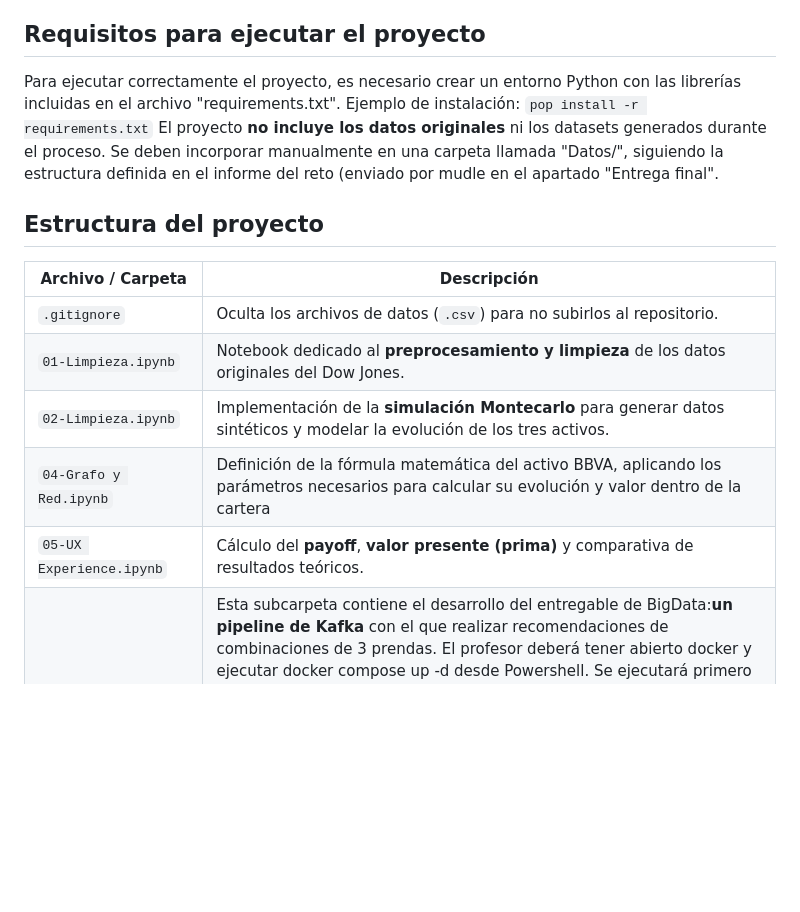
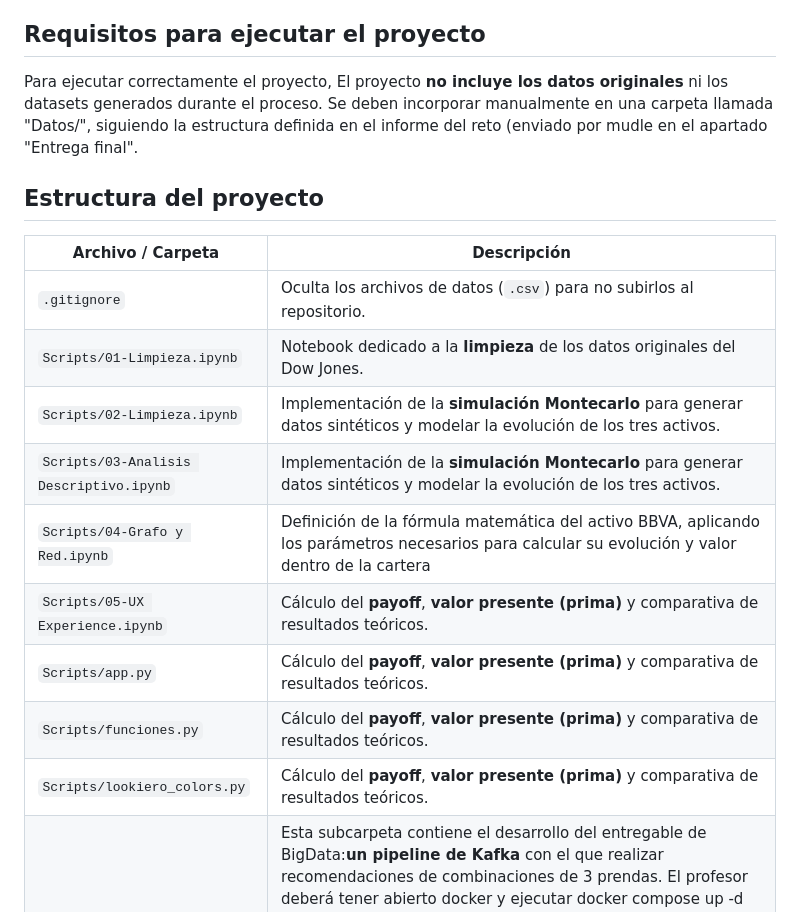
Before and after one commit to XabierAlmodovar/Naranja_Reto_10, a Markdown page: README.md, the part around the change. GitHub-like rendering; blank space fills up the shorter version.

````diff
--- a/README.md
+++ b/README.md
@@ -14,9 +14,7 @@ Para ello, se analiza la user experience (UX) de la plataforma a partir de datos
 
 ## Requisitos para ejecutar el proyecto
 
-Para ejecutar correctamente el proyecto, es necesario crear un entorno Python con las librerías incluidas en el archivo "requirements.txt".
-Ejemplo de instalación:
-```pop install -r requirements.txt```
+Para ejecutar correctamente el proyecto,
 El proyecto **no incluye los datos originales** ni los datasets generados durante el proceso.
 Se deben incorporar manualmente en una carpeta llamada "Datos/", siguiendo la estructura definida en el informe del reto (enviado por mudle en el apartado "Entrega final".
 
@@ -25,10 +23,14 @@ Se deben incorporar manualmente en una carpeta llamada "Datos/", siguiendo la es
 | Archivo / Carpeta               | Descripción                                                                                                                              |
 | ------------------------------- | ---------------------------------------------------------------------------------------------------------------------------------------- |
 | `.gitignore`                    | Oculta los archivos de datos (`.csv`) para no subirlos al repositorio.                                                     |
-| `01-Limpieza.ipynb`           | Notebook dedicado al **preprocesamiento y limpieza** de los datos originales del Dow Jones.                                              |
-| `02-Limpieza.ipynb`    | Implementación de la **simulación Montecarlo** para generar datos sintéticos y modelar la evolución de los tres activos.                 |
-| `04-Grafo y Red.ipynb`         | Definición de la fórmula matemática del activo BBVA, aplicando los parámetros necesarios para calcular su evolución y valor dentro de la cartera    |
-| `05-UX Experience.ipynb`  | Cálculo del **payoff**, **valor presente (prima)** y comparativa de resultados teóricos.                                                  |
+| `Scripts/01-Limpieza.ipynb`           | Notebook dedicado a la **limpieza** de los datos originales del Dow Jones.                                              |
+| `Scripts/02-Limpieza.ipynb`    | Implementación de la **simulación Montecarlo** para generar datos sintéticos y modelar la evolución de los tres activos.                 |
+| `Scripts/03-Analisis Descriptivo.ipynb`    | Implementación de la **simulación Montecarlo** para generar datos sintéticos y modelar la evolución de los tres activos.                 |
+| `Scripts/04-Grafo y Red.ipynb`         | Definición de la fórmula matemática del activo BBVA, aplicando los parámetros necesarios para calcular su evolución y valor dentro de la cartera    |
+| `Scripts/05-UX Experience.ipynb`  | Cálculo del **payoff**, **valor presente (prima)** y comparativa de resultados teóricos.                                                  |
+| `Scripts/app.py`  | Cálculo del **payoff**, **valor presente (prima)** y comparativa de resultados teóricos.                                                  |
+| `Scripts/funciones.py`  | Cálculo del **payoff**, **valor presente (prima)** y comparativa de resultados teóricos.                                                  |
+| `Scripts/lookiero_colors.py`  | Cálculo del **payoff**, **valor presente (prima)** y comparativa de resultados teóricos.                                                  |
 | `/bigdata`            | Esta subcarpeta contiene el desarrollo del entregable de BigData:**un pipeline de Kafka** con el que realizar recomendaciones de combinaciones de 3 prendas. El profesor deberá tener abierto docker y ejecutar docker compose up -d desde Powershell. Se ejecutará primero el producer.py, después el consumer.py, con los que se ejecutará el pipeline completo desde Python. Para una mayor personalización, se ha creado una app de Flask con la que escoger una prenda del grafo antes de realizar la misma arquitectura con Kafka, pero con una prenda escogida por el cliente. Para ello, se borrará primero look_generados.csv, creado anteriormente al ejecutar el consumer.py, y se ejecutará app.py para lanzar la aplicación Flask.                         |
 | `/web_reto10`         | Carpeta donde se desarrolla el entregable de Visualización, una **web de visualización Lookiero**. En ella se incluyen archivos.html con datos de cada página, una carpeta /scripts donde están los .js, donde se realizan los gráficos pertinentes y otra carpeta /fotos, donde se incluyen las fotos que se muestran en la web. Para ejecutar la web se debe estar en la carpeta /web_reto10 y pulsar index.html para abrir la web.             |
 | `1c-Red_Neuronal.ipynb`            | Construcción, entrenamiento y evaluación una red neuronal LSTM, para analizar el rendimiento y comparar distintas configuraciones del modelo        |
````
